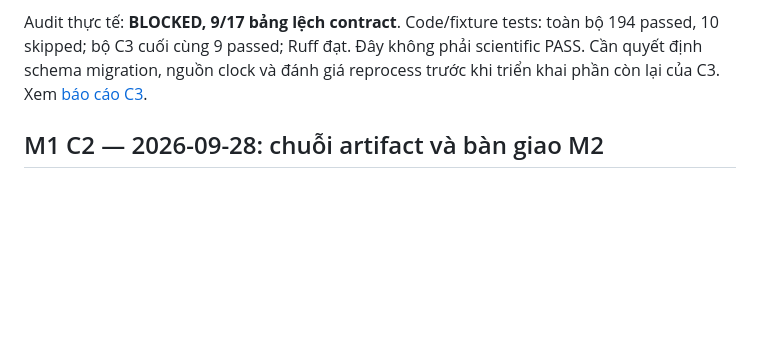
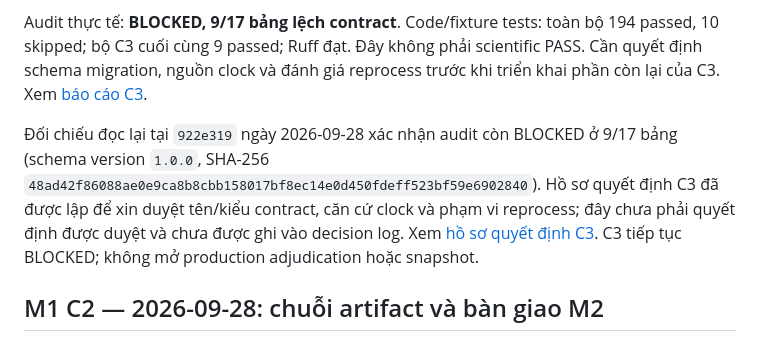
Before and after one commit to evolving-kg-drift-research/evolving-kg-drift, a Markdown page: docs/PROGRESS.md, the part around the change. GitHub-like rendering; blank space fills up the shorter version.

Commit message:
docs(audit): prepare C3 schema and clock decisions

```diff
--- a/docs/PROGRESS.md
+++ b/docs/PROGRESS.md
@@ -11,6 +11,14 @@ Audit thực tế: **BLOCKED, 9/17 bảng lệch contract**. Code/fixture tests:
 194 passed, 10 skipped; bộ C3 cuối cùng 9 passed; Ruff đạt. Đây không phải
 scientific PASS. Cần quyết định schema migration, nguồn clock và đánh giá
 reprocess trước khi triển khai phần còn lại của C3. Xem [báo cáo C3](audit/m1_c3_contract_time.md).
+
+Đối chiếu đọc lại tại `922e319` ngày 2026-09-28 xác nhận audit còn BLOCKED ở 9/17
+bảng (schema version `1.0.0`, SHA-256
+`48ad42f86088ae0e9ca8b8cbb158017bf8ec14e0d450fdeff523bf59e6902840`). Hồ sơ
+quyết định C3 đã được lập để xin duyệt tên/kiểu contract, căn cứ clock và phạm
+vi reprocess; đây chưa phải quyết định được duyệt và chưa được ghi vào decision
+log. Xem [hồ sơ quyết định C3](audit/m1_c3_decision_package.md). C3 tiếp tục
+BLOCKED; không mở production adjudication hoặc snapshot.
 
 
 ## M1 C2 — 2026-09-28: chuỗi artifact và bàn giao M2
```
Also changed, not shown: docs/audit/m1_c3_decision_package.md (added, +95 -0 lines).
